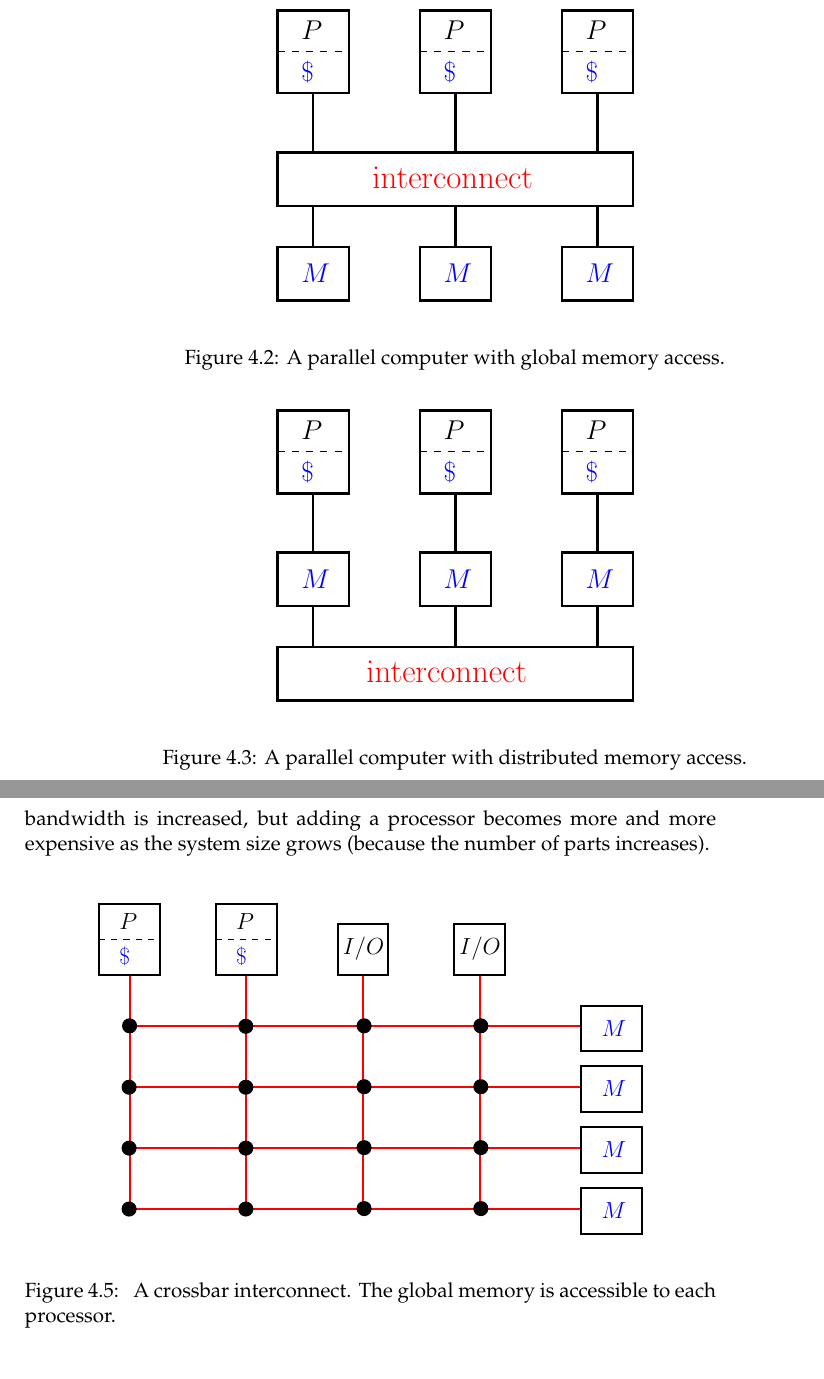
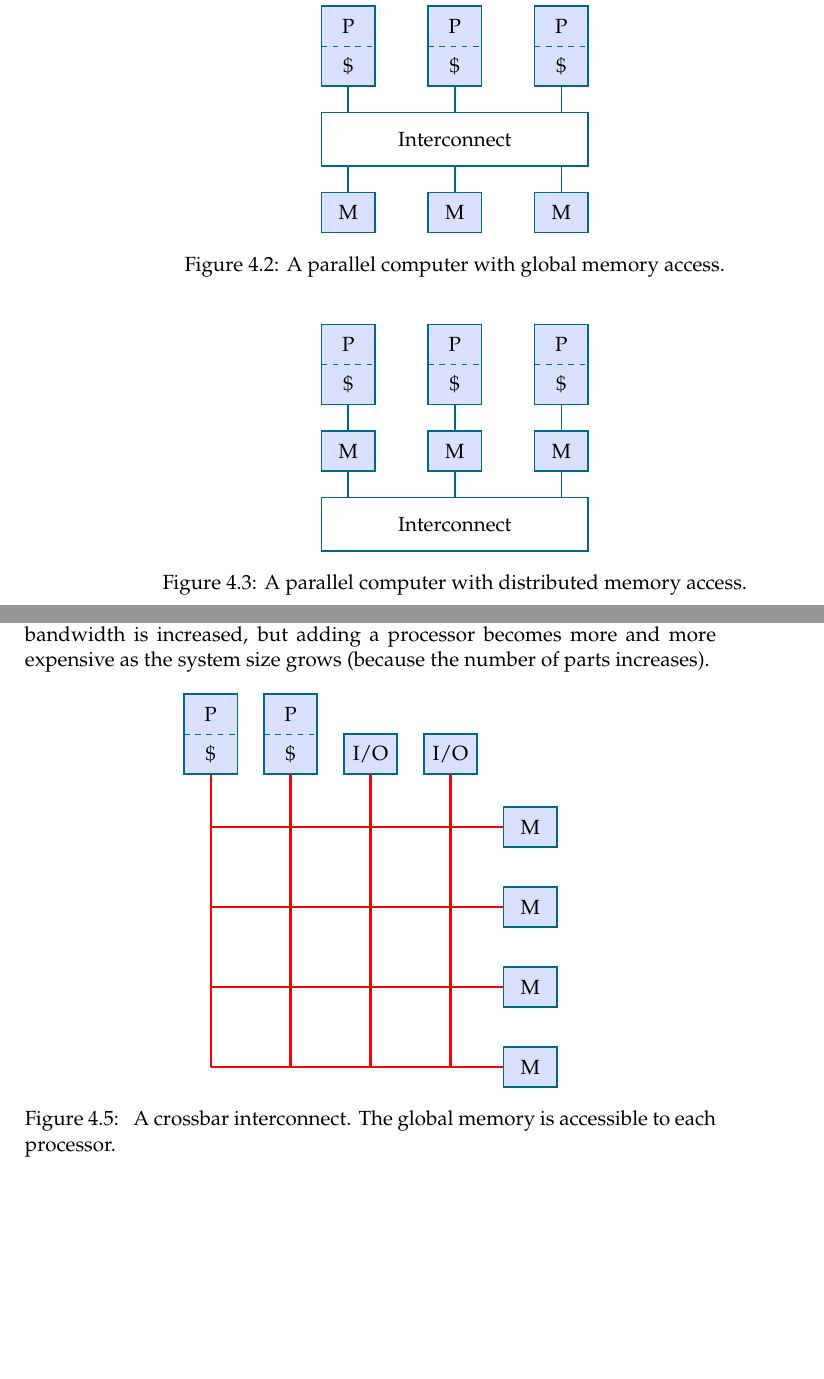
Before and after one commit to TheBB/TMA4280, a LaTeX book (notes/notes.tex, which reads notes/04-multi.tex): two parts of pages 32 and 33 of 48, joined at a grey line, cut so that both start at the same text, the shorter picture padded with empty space. Compiled offline with pdfLaTeX.

Commit message:
Tikzified some figures

```diff
--- a/notes/04-multi.tex
+++ b/notes/04-multi.tex
@@ -108,17 +123,43 @@ organization has its strengths and weaknesses. We will return to some of these
 issues later.
 
 \begin{figure}[htbp]
-  \begin{center}
-    \includegraphics[scale=0.7]{multiprocess1}
-  \end{center}
+  \centering
+  \begin{tikzpicture}[scale=0.5]
+    \foreach \i in {0,4,8}
+    {
+      \draw[darkblue, fill=cadet, thick] (\i,10) rectangle (\i+2,7);
+      \draw[darkblue, very thin, dashed] (\i,8.5) -- (\i+2,8.5);
+      \draw[darkblue, fill=cadet, thick] (\i,3) rectangle (\i+2,1.5);
+      \draw[darkblue, thick] (\i+1,7) -- (\i+1,6);
+      \draw[darkblue, thick] (\i+1,3) -- (\i+1,4);
+      \node at (\i+1,9.25) {P};
+      \node at (\i+1,7.75) {\$};
+      \node at (\i+1,2.25) {M};
+    }
+    \draw[darkblue, thick] (0,6) rectangle (10,4);
+    \node at (5,5) {Interconnect};
+  \end{tikzpicture}
   \caption{A parallel computer with global memory access.}
   \label{fig:multiprocess1}
 \end{figure}
 
 \begin{figure}[htbp]
-  \begin{center}
-    \includegraphics[scale=0.7]{multiprocess2}
-  \end{center}
+  \centering
+  \begin{tikzpicture}[scale=0.5]
+    \foreach \i in {0,4,8}
+    {
+      \draw[darkblue, fill=cadet, thick] (\i,10) rectangle (\i+2,7);
+      \draw[darkblue, very thin, dashed] (\i,8.5) -- (\i+2,8.5);
+      \draw[darkblue, fill=cadet, thick] (\i,6) rectangle (\i+2,4.5);
+      \draw[darkblue, thick] (\i+1,7) -- (\i+1,6);
+      \draw[darkblue, thick] (\i+1,3.5) -- (\i+1,4.5);
+      \node at (\i+1,9.25) {P};
+      \node at (\i+1,7.75) {\$};
+      \node at (\i+1,5.25) {M};
+    }
+    \draw[darkblue, thick] (0,1.5) rectangle (10,3.5);
+    \node at (5,2.5) {Interconnect};
+  \end{tikzpicture}
   \caption{A parallel computer with distributed memory access.}
   \label{fig:multiprocess2}
 \end{figure}
@@ -155,9 +217,31 @@ bandwidth is increased, but adding a processor becomes more and more expensive
 as the system size grows (because the number of parts increases).
 
 \begin{figure}[htbp]
-  \begin{center}
-    \includegraphics[scale=0.6]{crossbar}
-  \end{center}
+  \centering
+  \begin{tikzpicture}[scale=0.5]
+    \foreach \i in {0,3,6,9}
+    {
+      \draw[red, very thick] (0,\i) -- (11,\i);
+      \draw[red, very thick] (\i,0) -- (\i,11);
+
+      \draw[darkblue, fill=cadet, thick] (11,\i+.75) rectangle (13,\i-.75);
+      \node at (12,\i) {M};
+    }
+
+    \foreach \i in {0,3}
+    {
+      \draw[darkblue, fill=cadet, thick] (\i-1,14) rectangle (\i+1,11);
+      \draw[darkblue, very thin, dashed] (\i-1,12.5) -- (\i+1,12.5);
+      \node at (\i,13.25) {P};
+      \node at (\i,11.75) {\$};
+    }
+
+    \foreach \i in {6,9}
+    {
+      \draw[darkblue, fill=cadet, thick] (\i-1,12.5) rectangle (\i+1,11);
+      \node at (\i,11.75) {I/O};
+    }
+  \end{tikzpicture}
   \caption{
     A crossbar interconnect. The global memory is accessible to each processor.
   }
```
Also changed, not shown: notes/01-introduction.tex (+1 -1 lines), notes/figs/Lande.pdf (deleted), notes/figs/bus_organization.pdf (deleted), notes/figs/crossbar.pdf (deleted), notes/figs/multiprocess1.pdf (deleted), notes/figs/multiprocess2.pdf (deleted), notes/figs/multistage_interconnect.pdf (deleted), notes/figs/scalability.pdf (deleted), notes/04-multi.tex (93 more changed lines).
